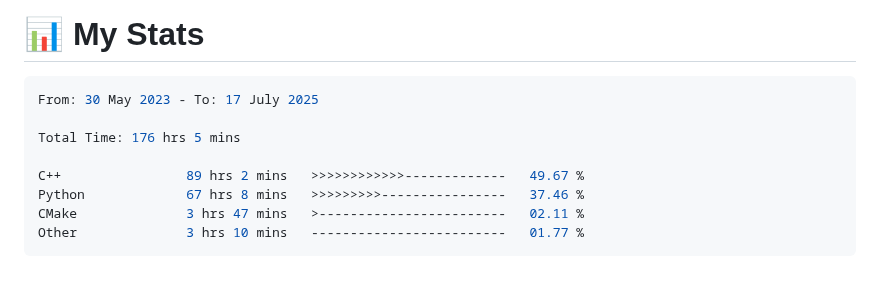
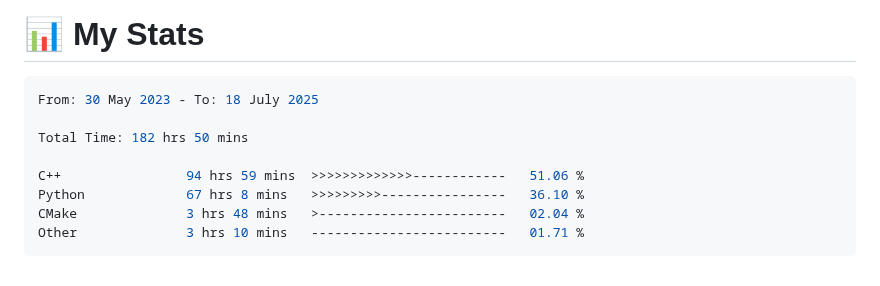
Before and after one commit to 0xMartin/0xMartin, a Markdown page: README.md, the part around the change. GitHub-like rendering.

Commit message:
Updated waka-readme graph with new metrics

````diff
--- a/README.md
+++ b/README.md
@@ -101,14 +101,14 @@ Hello! I'm a passionate **software and hardware engineer** with a deep curiosity
 <!--START_SECTION:waka-->
 
 ```rust
-From: 30 May 2023 - To: 17 July 2025
+From: 30 May 2023 - To: 18 July 2025
 
-Total Time: 176 hrs 5 mins
+Total Time: 182 hrs 50 mins
 
-C++                89 hrs 2 mins   >>>>>>>>>>>>-------------   49.67 %
-Python             67 hrs 8 mins   >>>>>>>>>----------------   37.46 %
-CMake              3 hrs 47 mins   >------------------------   02.11 %
-Other              3 hrs 10 mins   -------------------------   01.77 %
+C++                94 hrs 59 mins  >>>>>>>>>>>>>------------   51.06 %
+Python             67 hrs 8 mins   >>>>>>>>>----------------   36.10 %
+CMake              3 hrs 48 mins   >------------------------   02.04 %
+Other              3 hrs 10 mins   -------------------------   01.71 %
 ```
 
 <!--END_SECTION:waka-->
````
